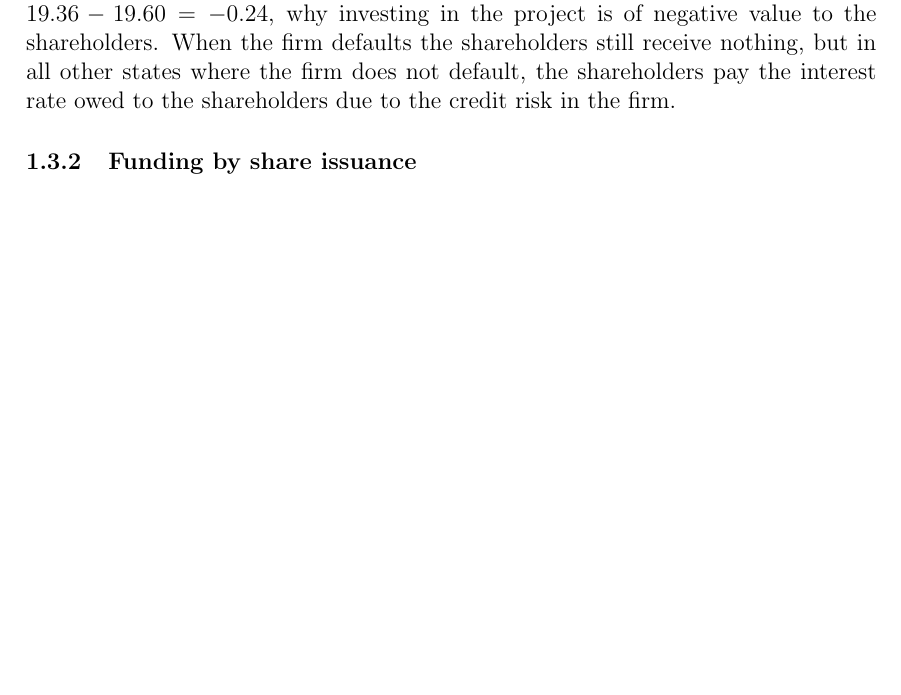
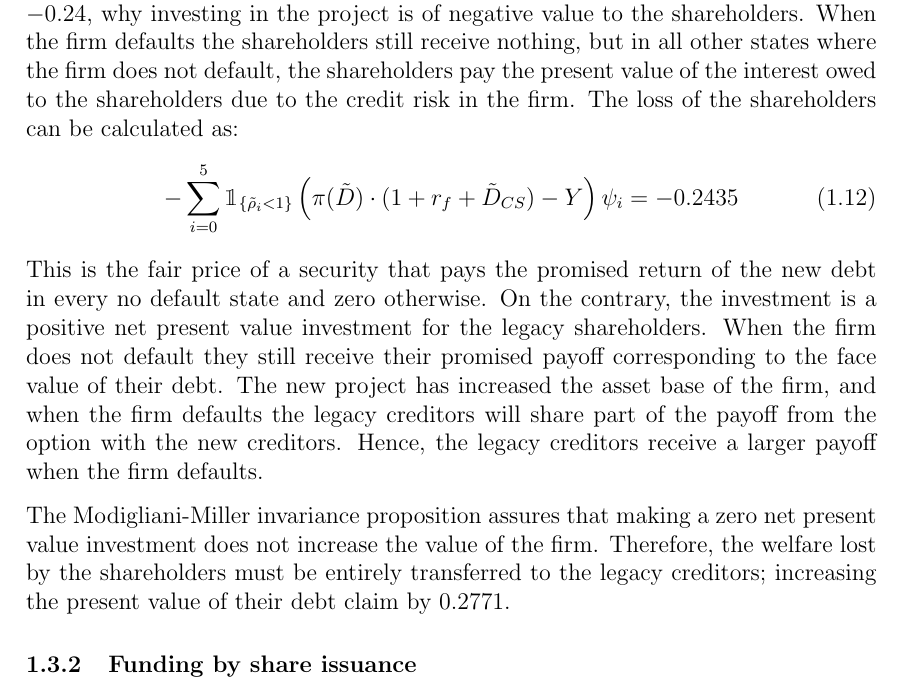
Before and after one commit to sebastianbaltser/master-thesis, a LaTeX thesis (thesis/content/single-period-model.tex): part of page 4 of 5 before the commit and part of page 4 of 6 after it, cut so that both start at the same text, the shorter picture padded with empty space. Compiled offline with pdfLaTeX.

Commit message:
Add paragraphs about welfare transfers

```diff
--- a/thesis/content/single-period-model.tex
+++ b/thesis/content/single-period-model.tex
@@ -117,7 +117,21 @@
             \end{tabular}
         \end{table}
 
-        Investing in the project increases the present value of the firm's assets by $106.30 - 96.40 = 9.90$, which, not surprisingly, is the value of the the project. More interesting is the impact to the shareholder's claim that decreases by an amount $19.36 - 19.60 = -0.24$, why investing in the project is of negative value to the shareholders. When the firm defaults the shareholders still receive nothing, but in all other states where the firm does not default, the shareholders pay the interest rate owed to the shareholders due to the credit risk in the firm.
+        Investing in the project increases the present value of the firm's assets by $106.30 - 96.40 = 9.90$, which, not surprisingly, is the value of the the project. More interesting is the impact to the shareholder's claim that decreases by an amount $19.36 - 19.60 = -0.24$, why investing in the project is of negative value to the shareholders. When the firm defaults the shareholders still receive nothing, but in all other states where the firm does not default, the shareholders pay the present value of the interest owed to the shareholders due to the credit risk in the firm. The loss of the shareholders can be calculated as:
+            \begin{align}
+                -\sum_{i=0}^{5}
+                    \mathbbm{1}_{\{\tilde{\rho}_{i} < 1\}}
+                    \left(
+                        \pi(\tilde{D})*(1+r_{f} + \tilde{D}_{CS})
+                        - Y
+                    \right)
+                    \psi_{i} = -0.2435
+            \end{align}
+        This is the fair price of a security that pays the promised return of the new debt in every no default state and zero otherwise.
+        On the contrary, the investment is a positive net present value investment for the legacy shareholders. When the firm does not default they still receive their promised payoff corresponding to the face value of their debt. The new project has increased the asset base of the firm, and when the firm defaults the legacy creditors will share part of the payoff from the option with the new creditors. Hence, the legacy creditors receive a larger payoff when the firm defaults.
+
+        The Modigliani-Miller invariance proposition assures that making a zero net present value investment does not increase the value of the firm. Therefore, the welfare lost by the shareholders must be entirely transferred to the legacy creditors; increasing the present value of their debt claim by $0.2771$.
+
 
     \subsubsection{Funding by share issuance}
         We now assume that the premium paid by the bank to the counterparty is funded with new equity instead of taking on debt from a new creditor. Obviously this will create a dilution, and the value of the already existing shares owned by the legacy shareholders will be reduced. We still suppose that the counterparty of the new project which the bank enters is risk free, meaning that the payoff at time 1, $Y$, is known with certainty. What differences from funding a project with new creditors does this take have?
```
